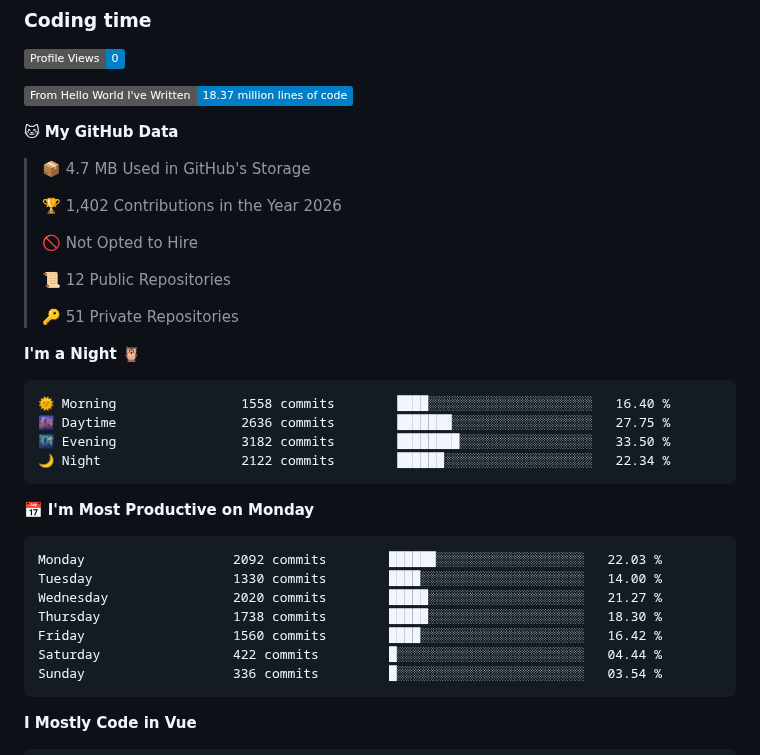
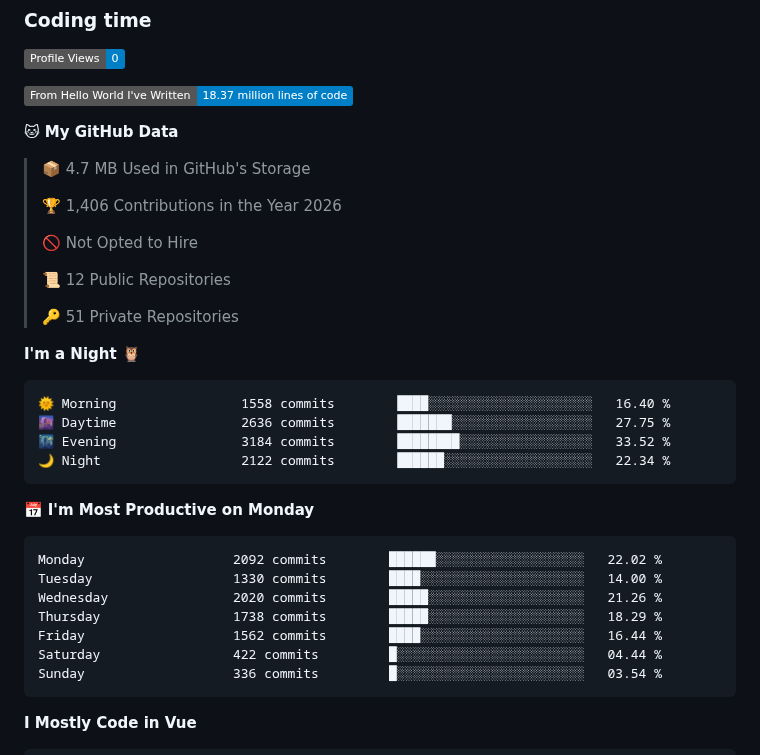
Before and after one commit to jvbalcita/jvbalcita, a Markdown page: README.md, the part around one of its changes. Drawn GitHub-style; badges without logos.

Commit message:
docs: update lifetime development metrics

````diff
--- a/README.md
+++ b/README.md
@@ -155,7 +155,7 @@ graph below this README.
 
 > 📦 4.7 MB Used in GitHub's Storage
  >
-> 🏆 1,402 Contributions in the Year 2026
+> 🏆 1,406 Contributions in the Year 2026
  >
 > 🚫 Not Opted to Hire
  >
@@ -168,17 +168,17 @@ graph below this README.
 ```text
 🌞 Morning                1558 commits        ████░░░░░░░░░░░░░░░░░░░░░   16.40 %
 🌆 Daytime                2636 commits        ███████░░░░░░░░░░░░░░░░░░   27.75 %
-🌃 Evening                3182 commits        ████████░░░░░░░░░░░░░░░░░   33.50 %
+🌃 Evening                3184 commits        ████████░░░░░░░░░░░░░░░░░   33.52 %
 🌙 Night                  2122 commits        ██████░░░░░░░░░░░░░░░░░░░   22.34 %
 ```
 📅 **I'm Most Productive on Monday**
 
 ```text
-Monday                   2092 commits        ██████░░░░░░░░░░░░░░░░░░░   22.03 %
+Monday                   2092 commits        ██████░░░░░░░░░░░░░░░░░░░   22.02 %
 Tuesday                  1330 commits        ████░░░░░░░░░░░░░░░░░░░░░   14.00 %
-Wednesday                2020 commits        █████░░░░░░░░░░░░░░░░░░░░   21.27 %
-Thursday                 1738 commits        █████░░░░░░░░░░░░░░░░░░░░   18.30 %
-Friday                   1560 commits        ████░░░░░░░░░░░░░░░░░░░░░   16.42 %
+Wednesday                2020 commits        █████░░░░░░░░░░░░░░░░░░░░   21.26 %
+Thursday                 1738 commits        █████░░░░░░░░░░░░░░░░░░░░   18.29 %
+Friday                   1562 commits        ████░░░░░░░░░░░░░░░░░░░░░   16.44 %
 Saturday                 422 commits         █░░░░░░░░░░░░░░░░░░░░░░░░   04.44 %
 Sunday                   336 commits         █░░░░░░░░░░░░░░░░░░░░░░░░   03.54 %
 ```
````
Also changed, not shown: other parts of README.md (+1 -1 lines), assets/bar_graph.png.
